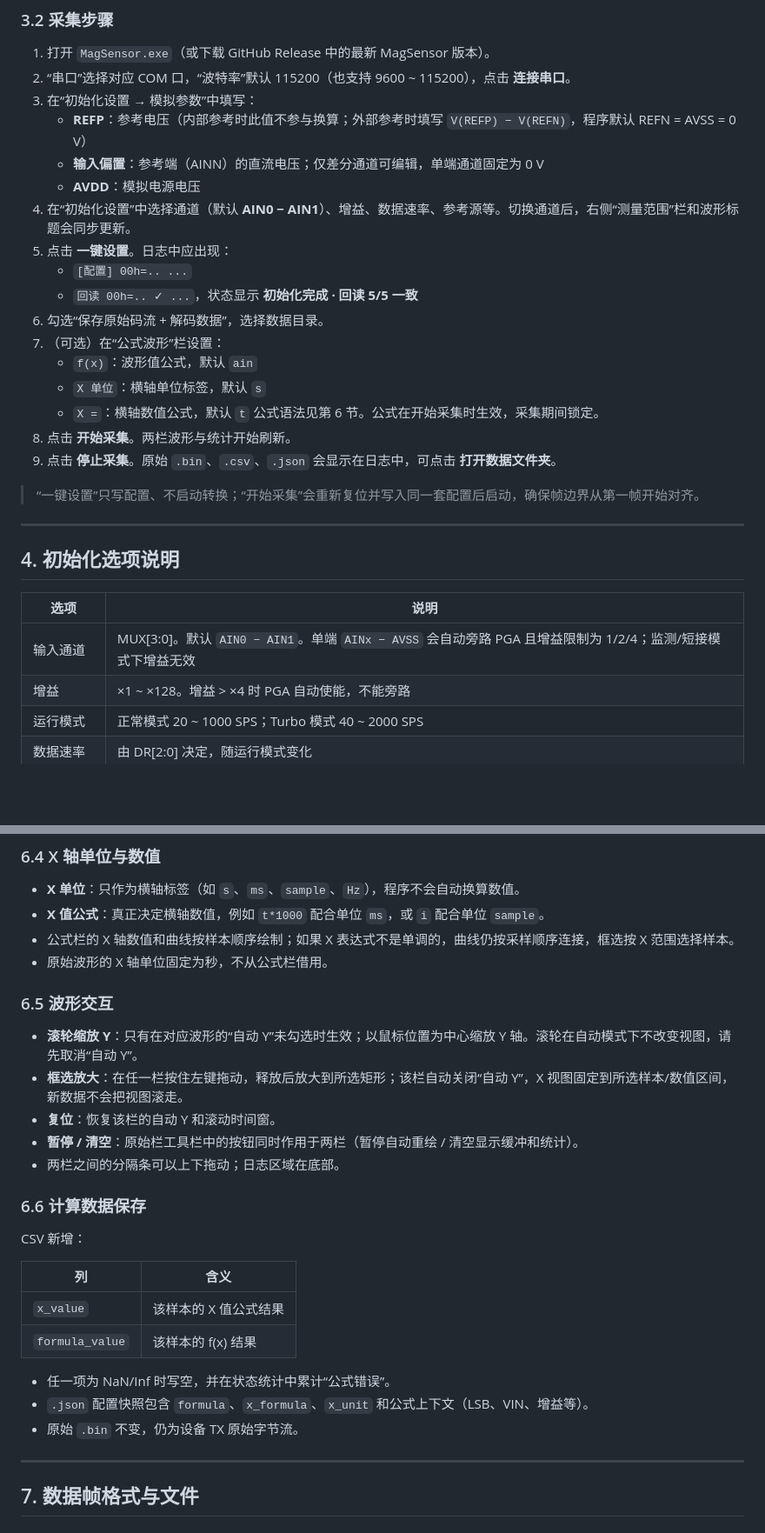
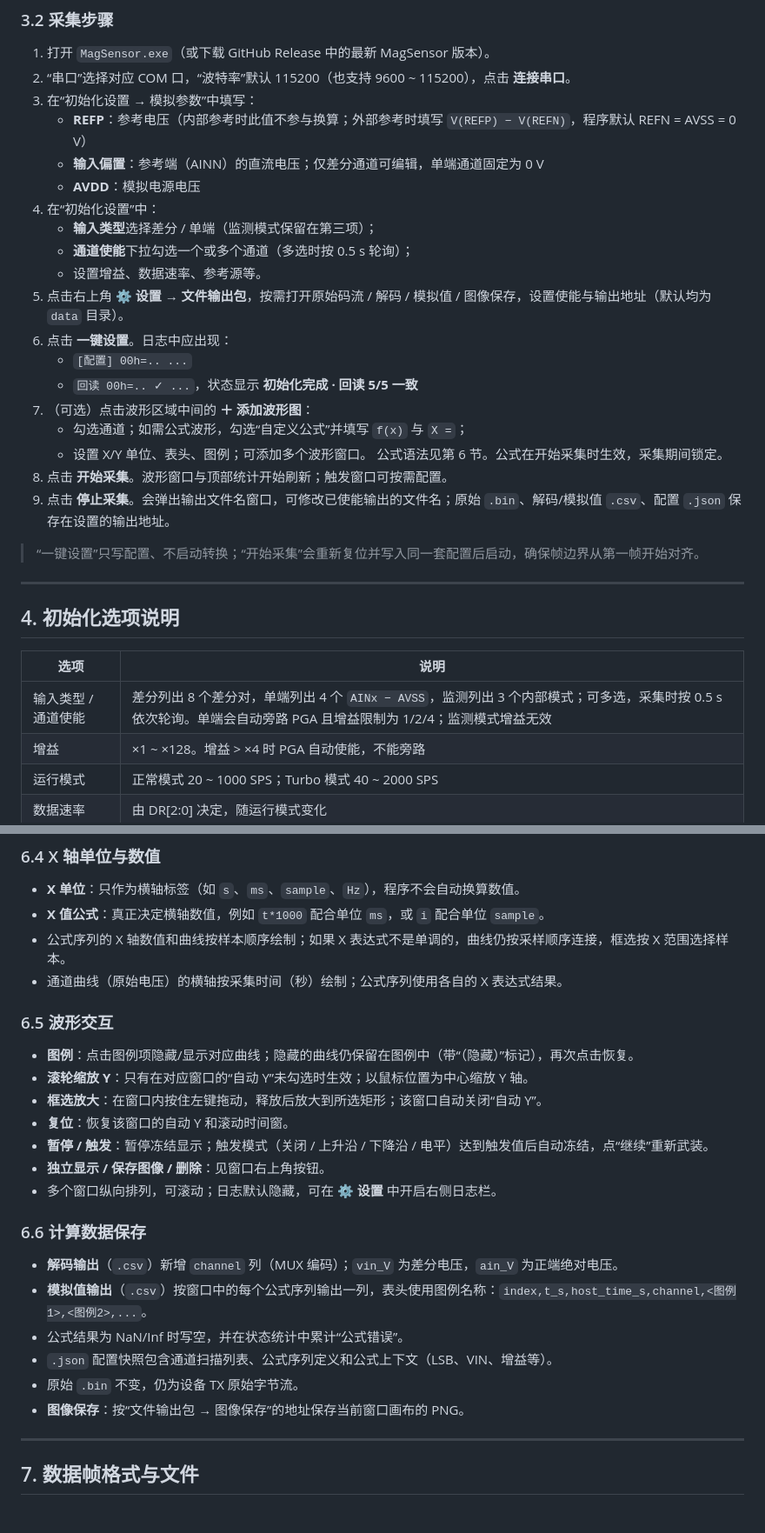
Before and after one commit to SolcheYang/ADS122U04IRTER_Driver, a Markdown page: README.md, 2 parts joined by grey strips. Shown at 87% size. Drawn GitHub-style; blank space fills up the shorter version.

```diff
--- a/README.md
+++ b/README.md
@@ -97,18 +100,20 @@ E:\MagSensor\
    - **REFP**：参考电压（内部参考时此值不参与换算；外部参考时填写 `V(REFP) − V(REFN)`，程序默认 REFN = AVSS = 0 V）
    - **输入偏置**：参考端（AINN）的直流电压；仅差分通道可编辑，单端通道固定为 0 V
    - **AVDD**：模拟电源电压
-4. 在“初始化设置”中选择通道（默认 **AIN0 − AIN1**）、增益、数据速率、参考源等。切换通道后，右侧“测量范围”栏和波形标题会同步更新。
-5. 点击 **一键设置**。日志中应出现：
+4. 在“初始化设置”中：
+   - **输入类型**选择差分 / 单端（监测模式保留在第三项）；
+   - **通道使能**下拉勾选一个或多个通道（多选时按 0.5 s 轮询）；
+   - 设置增益、数据速率、参考源等。
+5. 点击右上角 **⚙ 设置 → 文件输出包**，按需打开原始码流 / 解码 / 模拟值 / 图像保存，设置使能与输出地址（默认均为 `data` 目录）。
+6. 点击 **一键设置**。日志中应出现：
    - `[配置] 00h=.. ...`
    - `回读 00h=.. ✓ ...`，状态显示 **初始化完成 · 回读 5/5 一致**
-6. 勾选“保存原始码流 + 解码数据”，选择数据目录。
-7. （可选）在“公式波形”栏设置：
-   - `f(x)`：波形值公式，默认 `ain`
-   - `X 单位`：横轴单位标签，默认 `s`
-   - `X =`：横轴数值公式，默认 `t`
+7. （可选）点击波形区域中间的 **＋ 添加波形图**：
+   - 勾选通道；如需公式波形，勾选“自定义公式”并填写 `f(x)` 与 `X =`；
+   - 设置 X/Y 单位、表头、图例；可添加多个波形窗口。
    公式语法见第 6 节。公式在开始采集时生效，采集期间锁定。
-8. 点击 **开始采集**。两栏波形与统计开始刷新。
-9. 点击 **停止采集**。原始 `.bin`、`.csv`、`.json` 会显示在日志中，可点击 **打开数据文件夹**。
+8. 点击 **开始采集**。波形窗口与顶部统计开始刷新；触发窗口可按需配置。
+9. 点击 **停止采集**。会弹出输出文件名窗口，可修改已使能输出的文件名；原始 `.bin`、解码/模拟值 `.csv`、配置 `.json` 保存在设置的输出地址。
 
 > “一键设置”只写配置、不启动转换；“开始采集”会重新复位并写入同一套配置后启动，确保帧边界从第一帧开始对齐。
 
@@ -118,7 +123,7 @@ E:\MagSensor\
 
 | 选项 | 说明 |
 |---|---|
-| 输入通道 | MUX[3:0]。默认 `AIN0 − AIN1`。单端 `AINx − AVSS` 会自动旁路 PGA 且增益限制为 1/2/4；监测/短接模式下增益无效 |
+| 输入类型 / 通道使能 | 差分列出 8 个差分对，单端列出 4 个 `AINx − AVSS`，监测列出 3 个内部模式；可多选，采集时按 0.5 s 依次轮询。单端会自动旁路 PGA 且增益限制为 1/2/4；监测模式增益无效 |
 | 增益 | ×1 ~ ×128。增益 > ×4 时 PGA 自动使能，不能旁路 |
 | 运行模式 | 正常模式 20 ~ 1000 SPS；Turbo 模式 40 ~ 2000 SPS |
 | 数据速率 | 由 DR[2:0] 决定，随运行模式变化 |
@@ -229,29 +238,27 @@ AIN 可用范围 = [输入偏置 − FS, 输入偏置 + FS] ∩ PGA 绝对输入
 
 - **X 单位**：只作为横轴标签（如 `s`、`ms`、`sample`、`Hz`），程序不会自动换算数值。
 - **X 值公式**：真正决定横轴数值，例如 `t*1000` 配合单位 `ms`，或 `i` 配合单位 `sample`。
-- 公式栏的 X 轴数值和曲线按样本顺序绘制；如果 X 表达式不是单调的，曲线仍按采样顺序连接，框选按 X 范围选择样本。
-- 原始波形的 X 轴单位固定为秒，不从公式栏借用。
+- 公式序列的 X 轴数值和曲线按样本顺序绘制；如果 X 表达式不是单调的，曲线仍按采样顺序连接，框选按 X 范围选择样本。
+- 通道曲线（原始电压）的横轴按采集时间（秒）绘制；公式序列使用各自的 X 表达式结果。
 
 ### 6.5 波形交互
 
-- **滚轮缩放 Y**：只有在对应波形的“自动 Y”未勾选时生效；以鼠标位置为中心缩放 Y 轴。滚轮在自动模式下不改变视图，请先取消“自动 Y”。
-- **框选放大**：在任一栏按住左键拖动，释放后放大到所选矩形；该栏自动关闭“自动 Y”，X 视图固定到所选样本/数值区间，新数据不会把视图滚走。
-- **复位**：恢复该栏的自动 Y 和滚动时间窗。
-- **暂停 / 清空**：原始栏工具栏中的按钮同时作用于两栏（暂停自动重绘 / 清空显示缓冲和统计）。
-- 两栏之间的分隔条可以上下拖动；日志区域在底部。
+- **图例**：点击图例项隐藏/显示对应曲线；隐藏的曲线仍保留在图例中（带“（隐藏）”标记），再次点击恢复。
+- **滚轮缩放 Y**：只有在对应窗口的“自动 Y”未勾选时生效；以鼠标位置为中心缩放 Y 轴。
+- **框选放大**：在窗口内按住左键拖动，释放后放大到所选矩形；该窗口自动关闭“自动 Y”。
+- **复位**：恢复该窗口的自动 Y 和滚动时间窗。
+- **暂停 / 触发**：暂停冻结显示；触发模式（关闭 / 上升沿 / 下降沿 / 电平）达到触发值后自动冻结，点“继续”重新武装。
+- **独立显示 / 保存图像 / 删除**：见窗口右上角按钮。
+- 多个窗口纵向排列，可滚动；日志默认隐藏，可在 **⚙ 设置** 中开启右侧日志栏。
 
 ### 6.6 计算数据保存
 
-CSV 新增：
-
-| 列 | 含义 |
-|---|---|
-| `x_value` | 该样本的 X 值公式结果 |
-| `formula_value` | 该样本的 f(x) 结果 |
-
-- 任一项为 NaN/Inf 时写空，并在状态统计中累计“公式错误”。
-- `.json` 配置快照包含 `formula`、`x_formula`、`x_unit` 和公式上下文（LSB、VIN、增益等）。
+- **解码输出**（`.csv`）新增 `channel` 列（MUX 编码）；`vin_V` 为差分电压，`ain_V` 为正端绝对电压。
+- **模拟值输出**（`.csv`）按窗口中的每个公式序列输出一列，表头使用图例名称：`index,t_s,host_time_s,channel,<图例1>,<图例2>,...`。
+- 公式结果为 NaN/Inf 时写空，并在状态统计中累计“公式错误”。
+- `.json` 配置快照包含通道扫描列表、公式序列定义和公式上下文（LSB、VIN、增益等）。
 - 原始 `.bin` 不变，仍为设备 TX 原始字节流。
+- **图像保存**：按“文件输出包 → 图像保存”的地址保存当前窗口画布的 PNG。
 
 ---
 
```
Also changed, not shown: other parts of README.md (+36 -28 lines), docs/screenshot.png, 4 other files.
